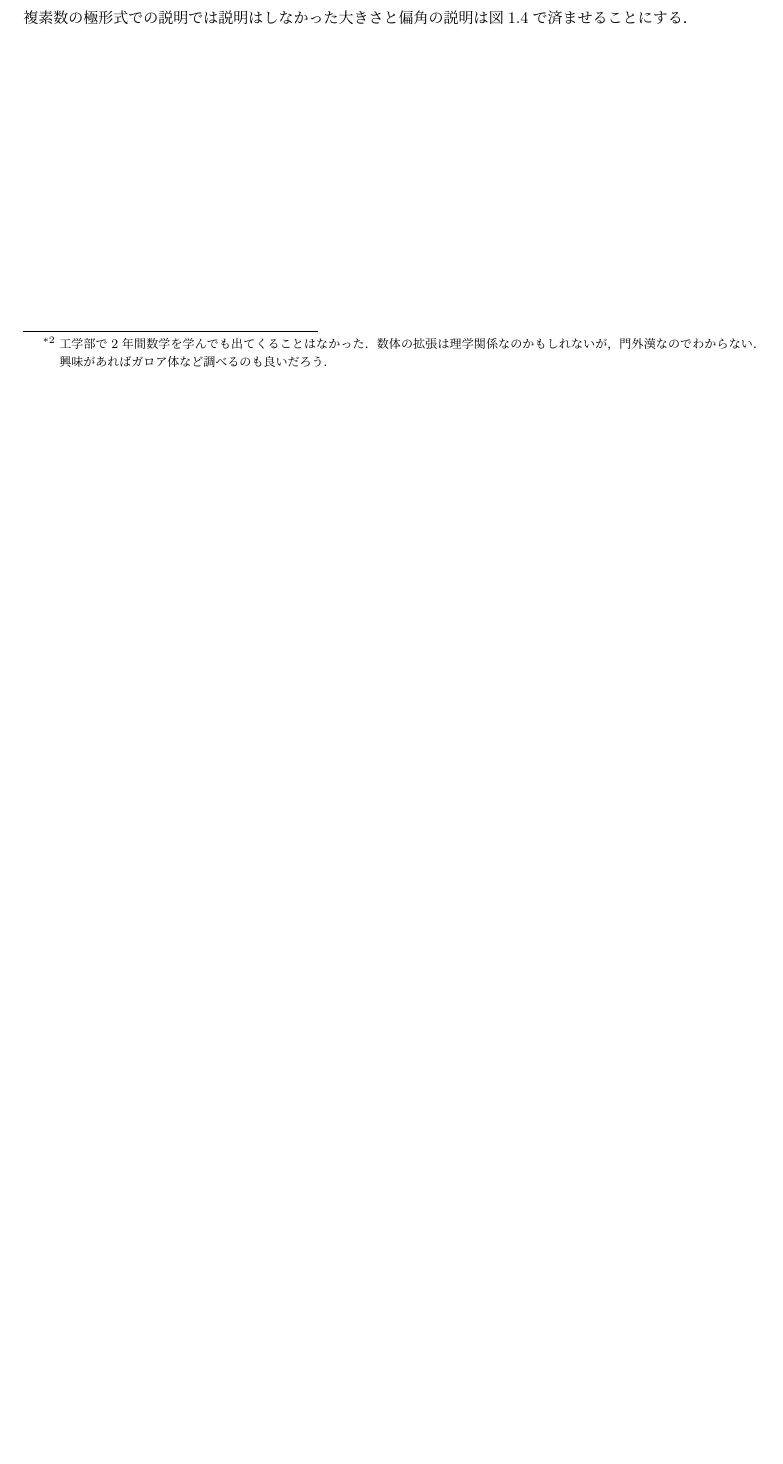
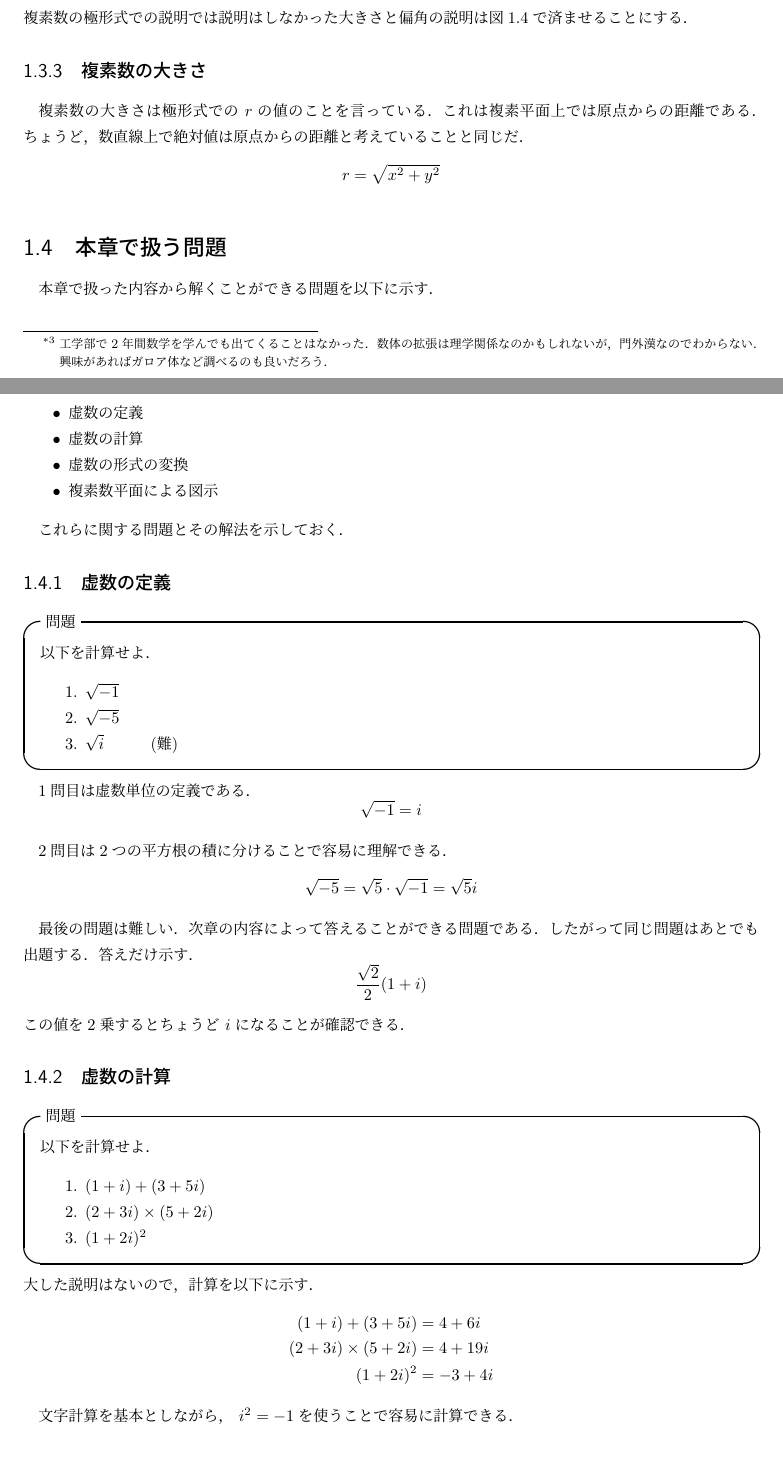
Before and after one commit to SK-eee-ku/h_study, a LaTeX document (complex/complex-all.ltx, which reads complex/complex_1.ltx): part of page 7 of 8 before the commit and two parts of pages 7 and 8 of 11 after it, the two joined at a grey line, cut so that both start at the same text, the shorter picture padded with empty space. Compiled offline with pLaTeX and dvipdfmx.

Commit message:
複素数　第1章　問題を追加

```diff
--- a/complex/complex_1.ltx
+++ b/complex/complex_1.ltx
@@ -141,3 +141,56 @@
 	実軸の正方向が極座標の偏角をはかる基準になっている．そして原点からの距離が複素数の大きさである．
 	複素数の極形式での説明では説明はしなかった大きさと偏角の説明は図\ref{tikz_complex_plane02}で済ませることにする．
 
+	\subsection{複素数の大きさ}
+	複素数の大きさは極形式での $r$の値のことを言っている．
+	これは複素平面上では原点からの距離である．ちょうど，数直線上で絶対値は原点からの距離と考えていることと同じだ．
+	\[r=\sqrt{x^2+y^2}\]
+
+	\section{本章で扱う問題}
+	本章で扱った内容から解くことができる問題を以下に示す．
+	\begin{itemize}
+		\item 虚数の定義
+		\item 虚数の計算
+		\item 虚数の形式の変換
+		\item 複素数平面による図示
+	\end{itemize}
+
+	これらに関する問題とその解法を示しておく．
+	\subsection{虚数の定義}
+	\begin{itembox}[l]{問題}
+		以下を計算せよ．
+		\begin{enumerate}
+			\item $\sqrt{-1}$
+			\item $\sqrt{-5}$
+			\item $\sqrt{i}$\hspace{1cm}(難)
+		\end{enumerate}
+	\end{itembox}
+
+	1問目は虚数単位の定義である．
+	\[\sqrt{-1}=i\]
+
+	2問目は2つの平方根の積に分けることで容易に理解できる．
+	\[\sqrt{-5}=\sqrt{5}\cdot\sqrt{-1}=\sqrt{5}i\]
+
+	最後の問題は難しい．次章の内容によって答えることができる問題である．したがって同じ問題はあとでも出題する．
+	答えだけ示す．
+	\[\frac{\sqrt{2}}{2}(1+i)\]
+	この値を2乗するとちょうど $i$になることが確認できる．
+
+	\subsection{虚数の計算}
+	\begin{itembox}[l]{問題}
+		以下を計算せよ．
+		\begin{enumerate}
+			\item $(1+i)+(3+5i)$
+			\item $(2+3i)\times(5+2i)$
+			\item $(1+2i)^2$
+		\end{enumerate}
+	\end{itembox}
+	大した説明はないので，計算を以下に示す．
+	\begin{align*}
+		(1+i)+(3+5i)&= 4+6i\\
+		(2+3i)\times(5+2i)&= 4+19i\\
+		(1+2i)^2 &= -3+4i
+	\end{align*}
+
+	文字計算を基本としながら， $i^2=-1$を使うことで容易に計算できる．
```
Also changed, not shown: complex/complex_2.ltx (+1 -0 lines), complex/complex_1.pdf, complex/complex_2.pdf, complex/complex_1.ltx (63 more changed lines).
